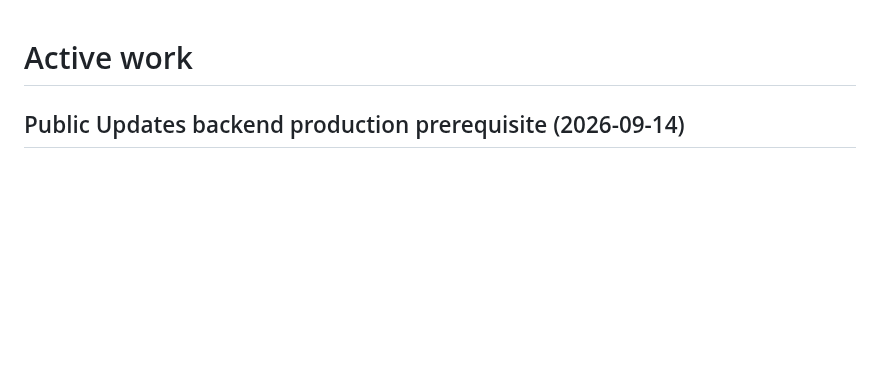
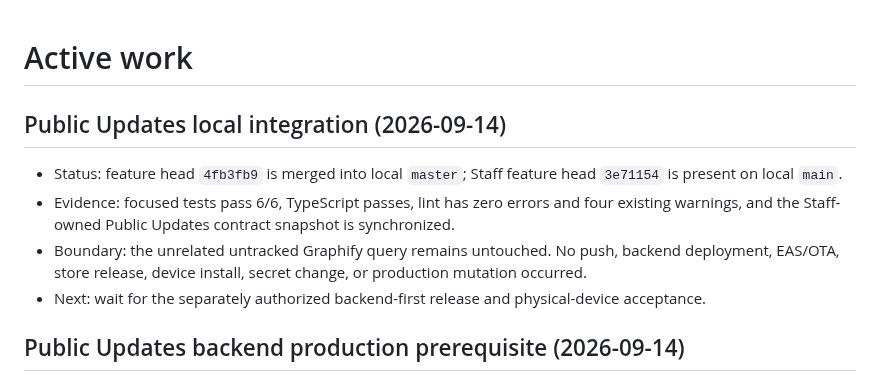
Before and after one commit to aymkopi/aleconnect-mobile, a Markdown page: docs/agent-harness/active-work.md, the part around the change. Drawn GitHub-style; blank space fills up the shorter version.

```diff
--- a/docs/agent-harness/active-work.md
+++ b/docs/agent-harness/active-work.md
@@ -1,4 +1,11 @@
 # Active work
+
+## Public Updates local integration (2026-09-14)
+
+- Status: feature head `4fb3fb9` is merged into local `master`; Staff feature head `3e71154` is present on local `main`.
+- Evidence: focused tests pass 6/6, TypeScript passes, lint has zero errors and four existing warnings, and the Staff-owned Public Updates contract snapshot is synchronized.
+- Boundary: the unrelated untracked Graphify query remains untouched. No push, backend deployment, EAS/OTA, store release, device install, secret change, or production mutation occurred.
+- Next: wait for the separately authorized backend-first release and physical-device acceptance.
 
 ## Public Updates backend production prerequisite (2026-09-14)
 
```
Also changed, not shown: docs/agent-harness/cross-project-contracts.md (+2 -1 lines), docs/agent-harness/implementation-history.md (+11 -0 lines).
